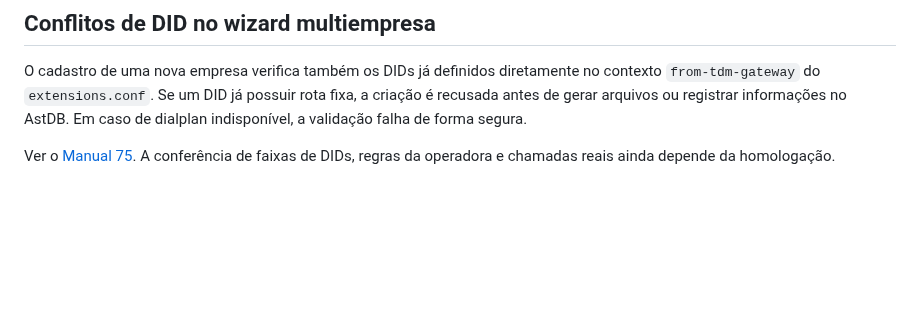
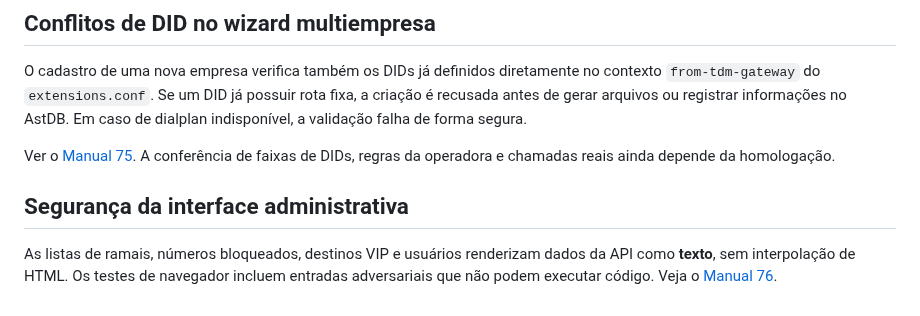
Before and after one commit to jeffaxe81/pabx-mvp, a Markdown page: README.md, the part around the change. Rendered like a GitHub page; blank space fills up the shorter version.

Commit message:
docs(ui): registrar proteção XSS nas tabelas administrativas

```diff
--- a/README.md
+++ b/README.md
@@ -667,3 +667,10 @@ indisponível, a validação falha de forma segura.
 Ver o [Manual 75](docs/manual-75-did-estatico-colisao.md). A conferência
 de faixas de DIDs, regras da operadora e chamadas reais ainda depende
 da homologação.
+
+## Segurança da interface administrativa
+
+As listas de ramais, números bloqueados, destinos VIP e usuários
+renderizam dados da API como **texto**, sem interpolação de HTML.
+Os testes de navegador incluem entradas adversariais que não podem
+executar código. Veja o [Manual 76](docs/manual-76-xss-tabelas-admin.md).
```
